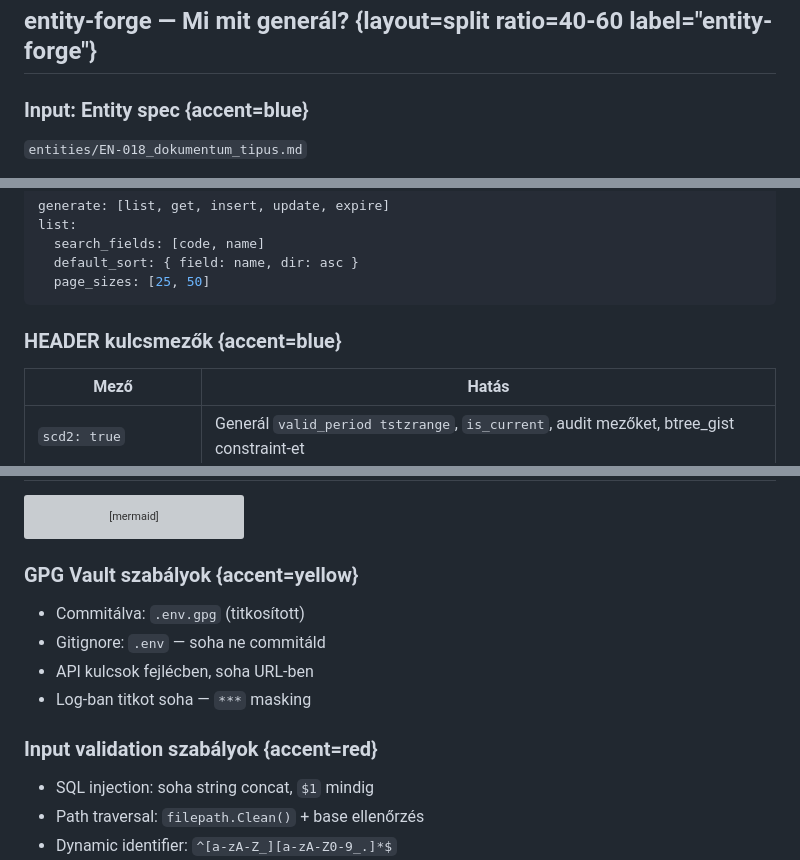
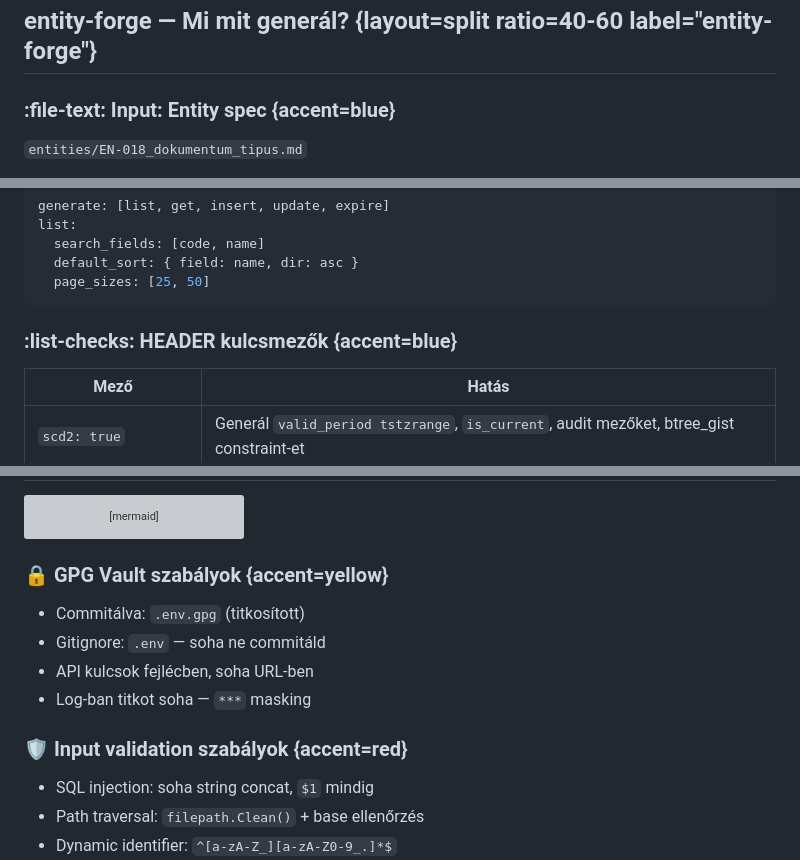
Before and after one commit to gnemet/lookin, a Markdown page: docs/presentation/platform-base-dev-method.deck.md, 3 parts joined by grey strips. Drawn GitHub-style; grey boxes are pictures that could not be loaded.

````diff
--- a/docs/presentation/platform-base-dev-method.deck.md
+++ b/docs/presentation/platform-base-dev-method.deck.md
@@ -232,7 +232,7 @@ graph LR
 
 ## entity-forge — Mi mit generál? {layout=split ratio=40-60 label="entity-forge"}
 
-### Input: Entity spec {accent=blue}
+### :file-text: Input: Entity spec {accent=blue}
 `entities/EN-018_dokumentum_tipus.md`
 
 - **HEADER** — metaadat (schema, SCD2, RLS…)
@@ -334,7 +334,7 @@ list:
   page_sizes: [25, 50]
 ```
 
-### HEADER kulcsmezők {accent=blue}
+### :list-checks: HEADER kulcsmezők {accent=blue}
 | Mező | Hatás |
 |---|---|
 | `scd2: true` | Generál `valid_period tstzrange`, `is_current`, audit mezőket, btree_gist constraint-et |
@@ -931,13 +931,13 @@ graph LR
     class APP,SEC,RLS process
 ```
 
-### GPG Vault szabályok {accent=yellow}
+### :lock: GPG Vault szabályok {accent=yellow}
 - Commitálva: `.env.gpg` (titkosított)
 - Gitignore: `.env` — soha ne commitáld
 - API kulcsok fejlécben, soha URL-ben
 - Log-ban titkot soha — `***` masking
 
-### Input validation szabályok {accent=red}
+### :shield: Input validation szabályok {accent=red}
 - SQL injection: soha string concat, `$1` mindig
 - Path traversal: `filepath.Clean()` + base ellenőrzés
 - Dynamic identifier: `^[a-zA-Z_][a-zA-Z0-9_.]*$`
````
Also changed, not shown: other parts of docs/presentation/platform-base-dev-method.deck.md (+16 -16 lines).
